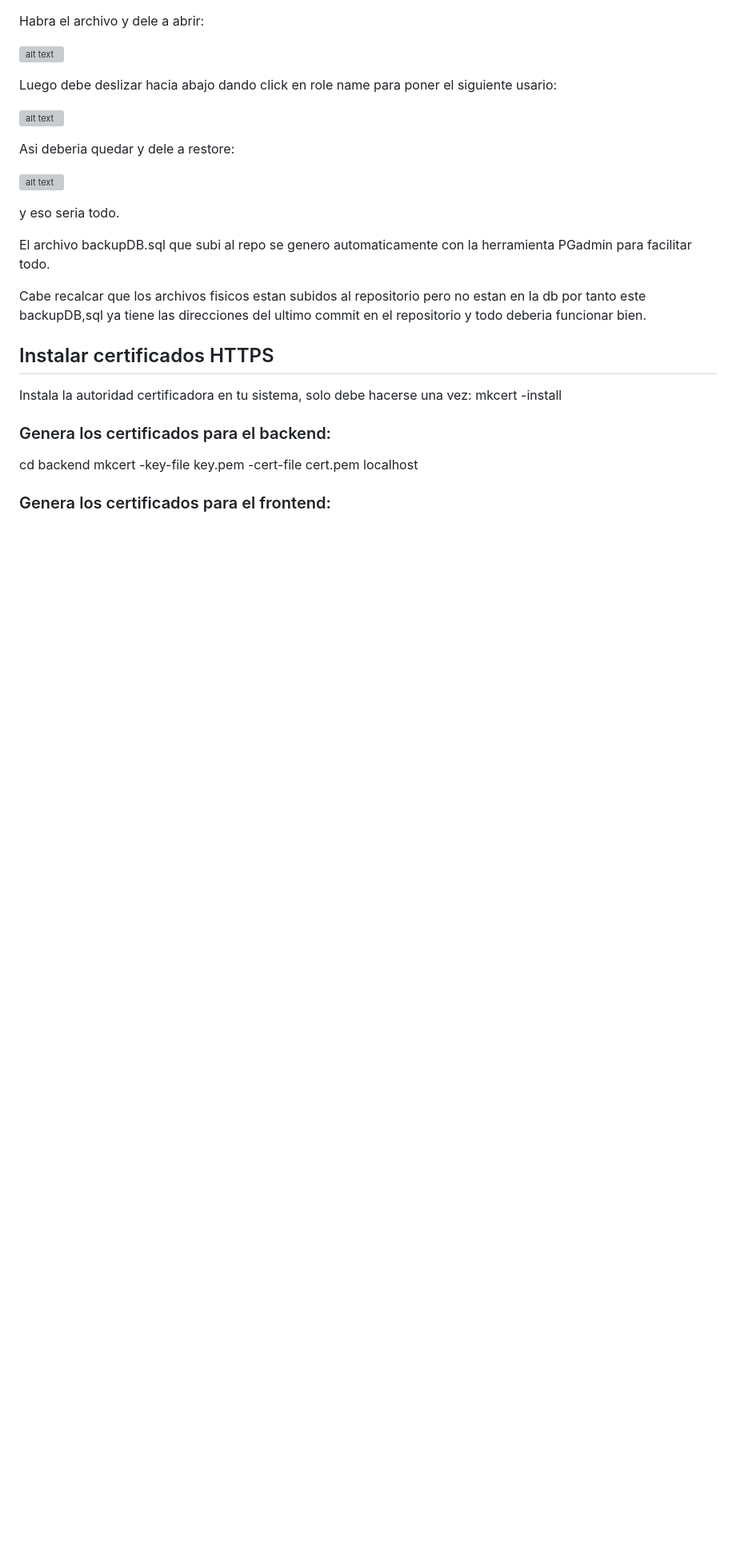
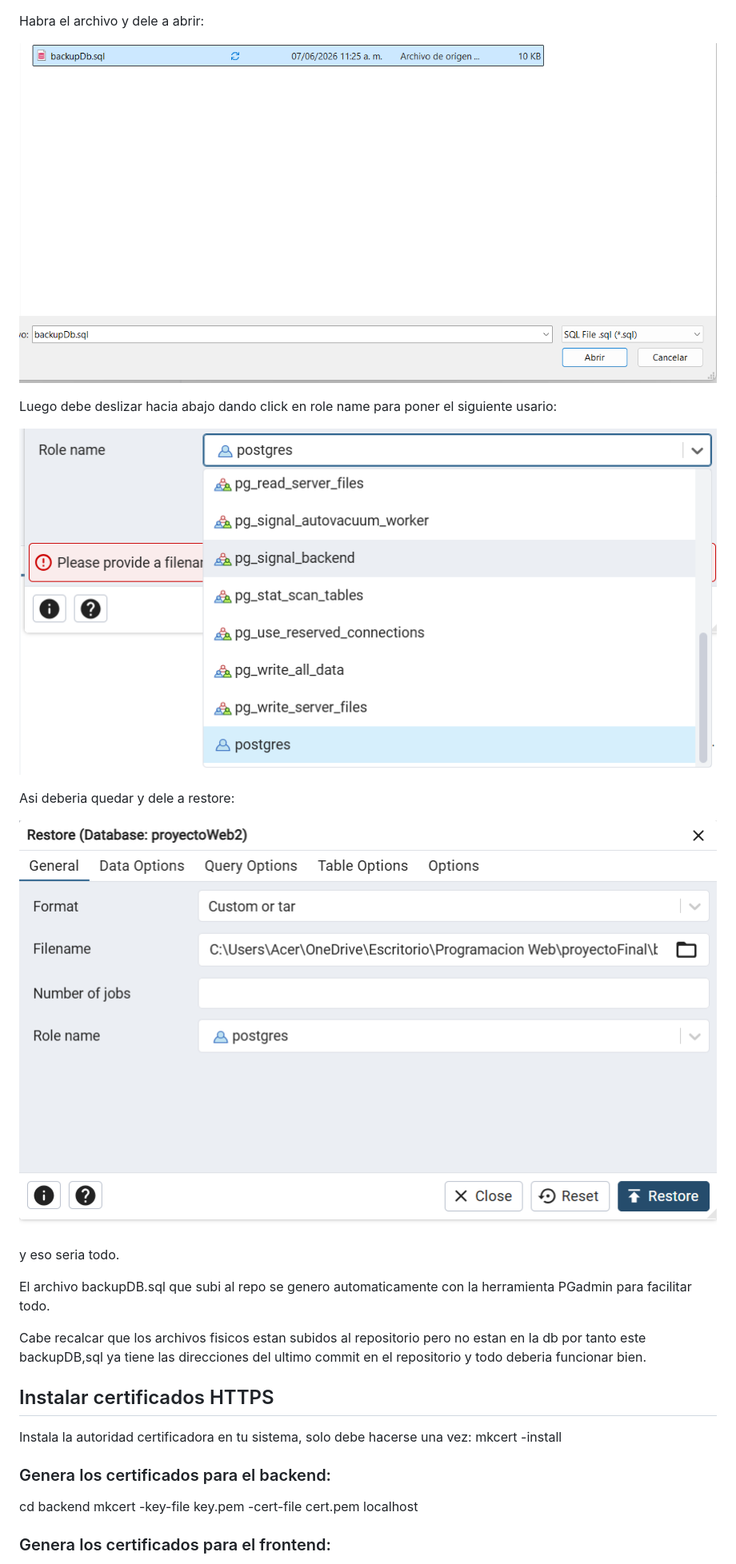
Before and after one commit to MarsMirabalF/proyectoWeb, a Markdown page: README.md, the part around one of its changes. Shown at 80% size. GitHub-like rendering; blank space fills up the shorter version; grey boxes are pictures that could not be loaded.

Commit message:
Fix: Se arreglo la direccion de las imagenes del tutorial del readme

```diff
--- a/README.md
+++ b/README.md
@@ -453,15 +453,15 @@ Tal vez no pueda ver el .sql para eso debe activar para ver los archivos .sql co
 
 Habra el archivo y dele a abrir:
 
-![alt text](image-4-40.png)
+![alt text](evidencias/image-4-40.png)
 
 Luego debe deslizar hacia abajo dando click en role name para poner el siguiente usario:
 
-![alt text](image-00.png)
+![alt text](evidencias/image-00.png)
 
 Asi deberia quedar y dele a restore:
 
-![alt text](image-5-50.png)
+![alt text](evidencias/image-5-50.png)
 
 y eso seria todo.
 
```
Also changed, not shown: other parts of README.md (+3 -3 lines).
